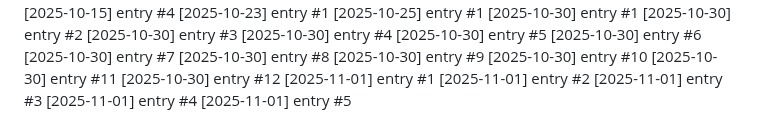
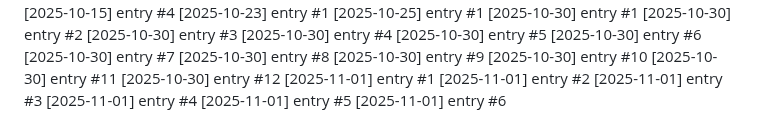
Before and after one commit to Lijnaff/project-glitch, a Markdown page: dev-notes.md, the part around the change. GitHub-like rendering.

Commit message:
update: 2025-11-01 (6/15)

```diff
--- a/dev-notes.md
+++ b/dev-notes.md
@@ -175,3 +175,4 @@
 [2025-11-01] entry #3
 [2025-11-01] entry #4
 [2025-11-01] entry #5
+[2025-11-01] entry #6
```
